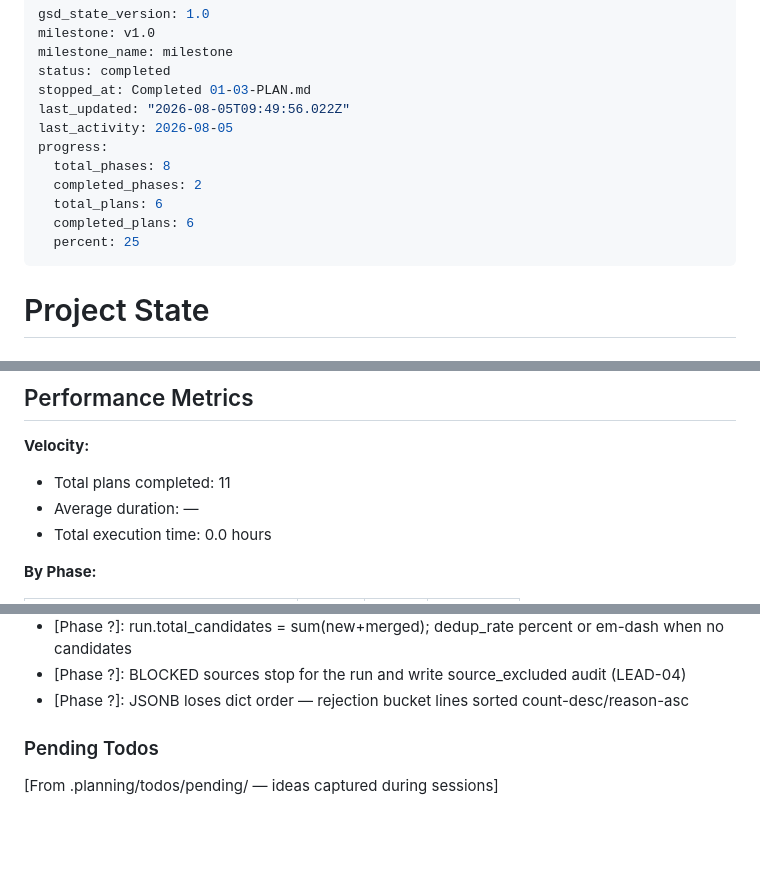
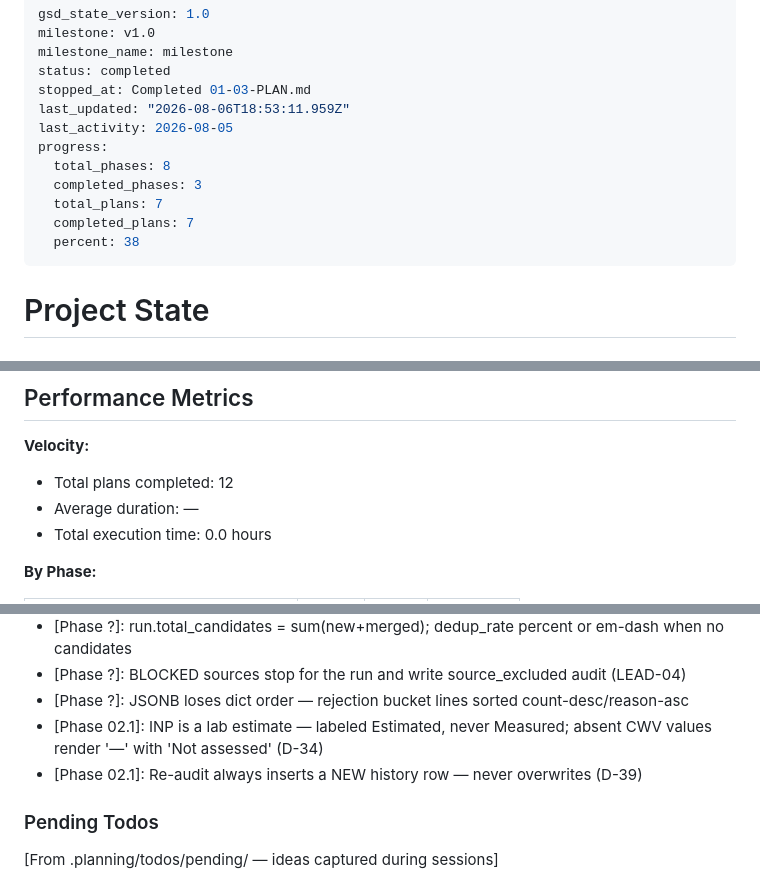
Before and after one commit to hrideymarwah15/ai-agency-os, a Markdown page: .planning/STATE.md, 3 parts joined by grey strips. Rendered like a GitHub page; blank space fills up the shorter version.

Commit message:
docs(02.1): complete website audits plan

```diff
--- a/.planning/STATE.md
+++ b/.planning/STATE.md
@@ -4,14 +4,14 @@ milestone: v1.0
 milestone_name: milestone
 status: completed
 stopped_at: Completed 01-03-PLAN.md
-last_updated: "2026-08-05T09:49:56.022Z"
+last_updated: "2026-08-06T18:53:11.959Z"
 last_activity: 2026-08-05
 progress:
   total_phases: 8
-  completed_phases: 2
-  total_plans: 6
-  completed_plans: 6
-  percent: 25
+  completed_phases: 3
+  total_plans: 7
+  completed_plans: 7
+  percent: 38
 ---
 
 # Project State
@@ -36,7 +36,7 @@ Progress: [░░░░░░░░░░] 0%
 
 **Velocity:**
 
-- Total plans completed: 11
+- Total plans completed: 12
 - Average duration: —
 - Total execution time: 0.0 hours
 
@@ -84,6 +85,8 @@ Recent decisions affecting current work:
 - [Phase ?]: run.total_candidates = sum(new+merged); dedup_rate percent or em-dash when no candidates
 - [Phase ?]: BLOCKED sources stop for the run and write source_excluded audit (LEAD-04)
 - [Phase ?]: JSONB loses dict order — rejection bucket lines sorted count-desc/reason-asc
+- [Phase 02.1]: INP is a lab estimate — labeled Estimated, never Measured; absent CWV values render '—' with 'Not assessed' (D-34)
+- [Phase 02.1]: Re-audit always inserts a NEW history row — never overwrites (D-39)
 
 ### Pending Todos
 
```
Also changed, not shown: other parts of .planning/STATE.md (+2 -1 lines), .planning/REQUIREMENTS.md (+8 -8 lines), 1 other file.
